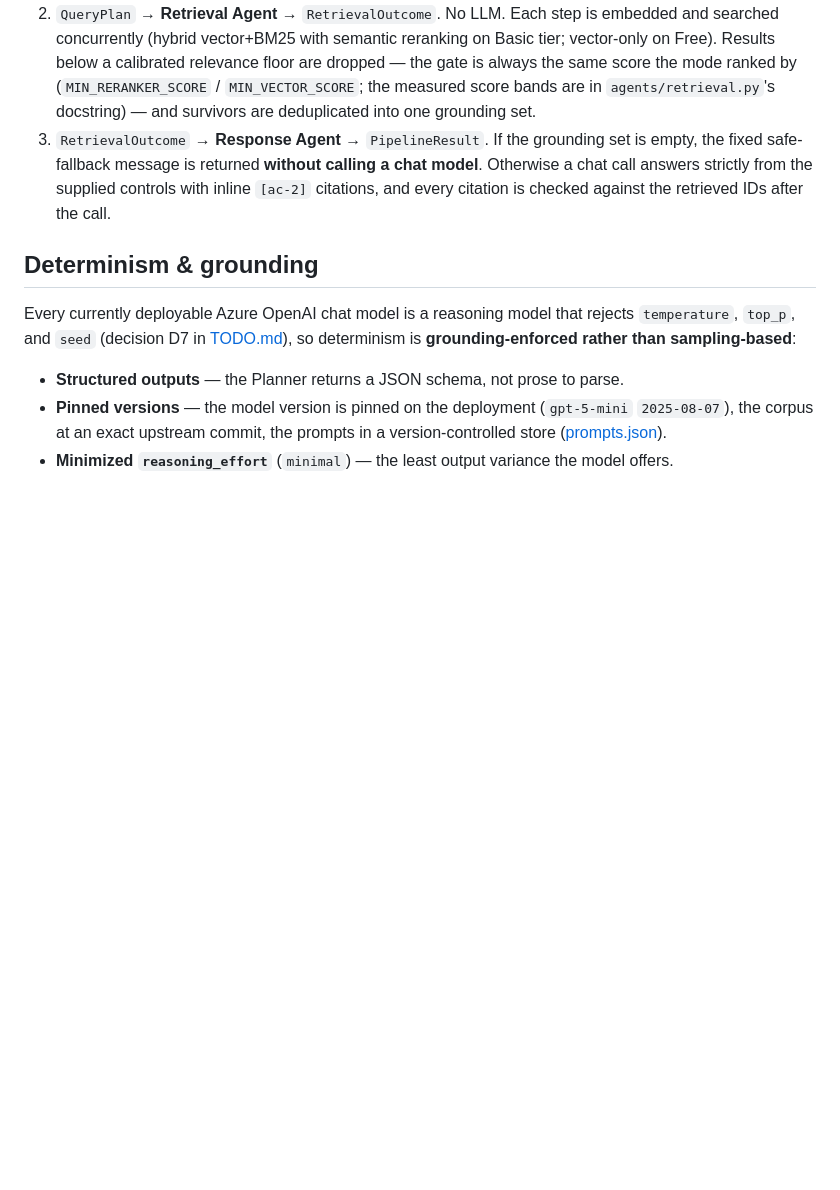
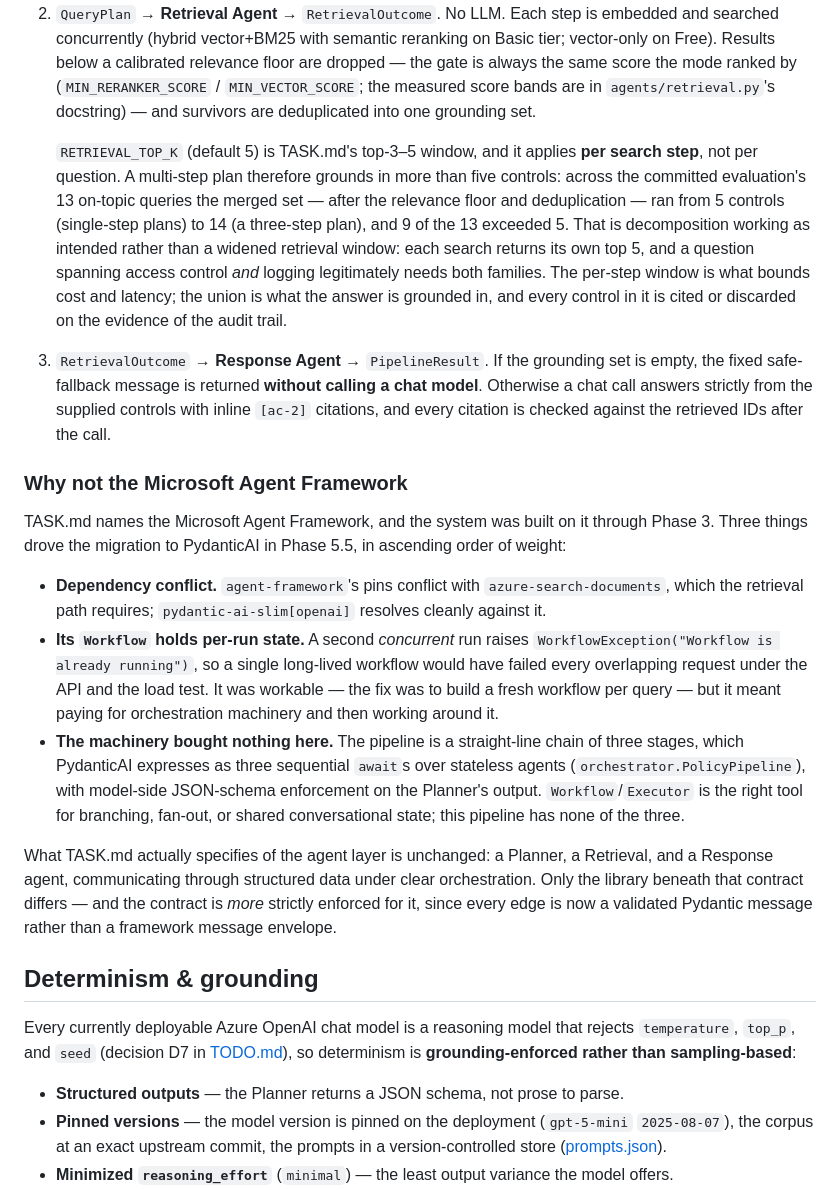
Before and after one commit to liboyin/llm-policy-library, a Markdown page: docs/architecture.md, the part around the change. Rendered like a GitHub page; blank space fills up the shorter version.

```diff
--- a/docs/architecture.md
+++ b/docs/architecture.md
@@ -45,10 +45,46 @@ the previous one produced, and the chain of messages **is** the audit record:
    is always the same score the mode ranked by (`MIN_RERANKER_SCORE` / `MIN_VECTOR_SCORE`;
    the measured score bands are in `agents/retrieval.py`'s docstring) — and survivors are
    deduplicated into one grounding set.
+
+   `RETRIEVAL_TOP_K` (default 5) is TASK.md's top-3–5 window, and it applies **per search
+   step**, not per question. A multi-step plan therefore grounds in more than five
+   controls: across the committed evaluation's 13 on-topic queries the merged set — after
+   the relevance floor and deduplication — ran from 5 controls (single-step plans) to 14
+   (a three-step plan), and 9 of the 13 exceeded 5. That is decomposition working as
+   intended rather than a widened retrieval window: each search returns its own top 5, and
+   a question spanning access control *and* logging legitimately needs both families. The
+   per-step window is what bounds cost and latency; the union is what the answer is
+   grounded in, and every control in it is cited or discarded on the evidence of the
+   audit trail.
 3. `RetrievalOutcome` → **Response Agent** → `PipelineResult`. If the grounding set is
    empty, the fixed safe-fallback message is returned **without calling a chat model**.
    Otherwise a chat call answers strictly from the supplied controls with inline `[ac-2]`
    citations, and every citation is checked against the retrieved IDs after the call.
+
+### Why not the Microsoft Agent Framework
+
+TASK.md names the Microsoft Agent Framework, and the system was built on it through Phase
+3. Three things drove the migration to PydanticAI in Phase 5.5, in ascending order of
+weight:
+
+- **Dependency conflict.** `agent-framework`'s pins conflict with `azure-search-documents`,
+  which the retrieval path requires; `pydantic-ai-slim[openai]` resolves cleanly against it.
+- **Its `Workflow` holds per-run state.** A second *concurrent* run raises
+  `WorkflowException("Workflow is already running")`, so a single long-lived workflow would
+  have failed every overlapping request under the API and the load test. It was workable —
+  the fix was to build a fresh workflow per query — but it meant paying for orchestration
+  machinery and then working around it.
+- **The machinery bought nothing here.** The pipeline is a straight-line chain of three
+  stages, which PydanticAI expresses as three sequential `await`s over stateless agents
+  (`orchestrator.PolicyPipeline`), with model-side JSON-schema enforcement on the Planner's
+  output. `Workflow`/`Executor` is the right tool for branching, fan-out, or shared
+  conversational state; this pipeline has none of the three.
+
+What TASK.md actually specifies of the agent layer is unchanged: a Planner, a Retrieval,
+and a Response agent, communicating through structured data under clear orchestration. Only
+the library beneath that contract differs — and the contract is *more* strictly enforced
+for it, since every edge is now a validated Pydantic message rather than a framework
+message envelope.
 
 ## Determinism & grounding
 
```
Also changed, not shown: README.md (+12 -0 lines).
